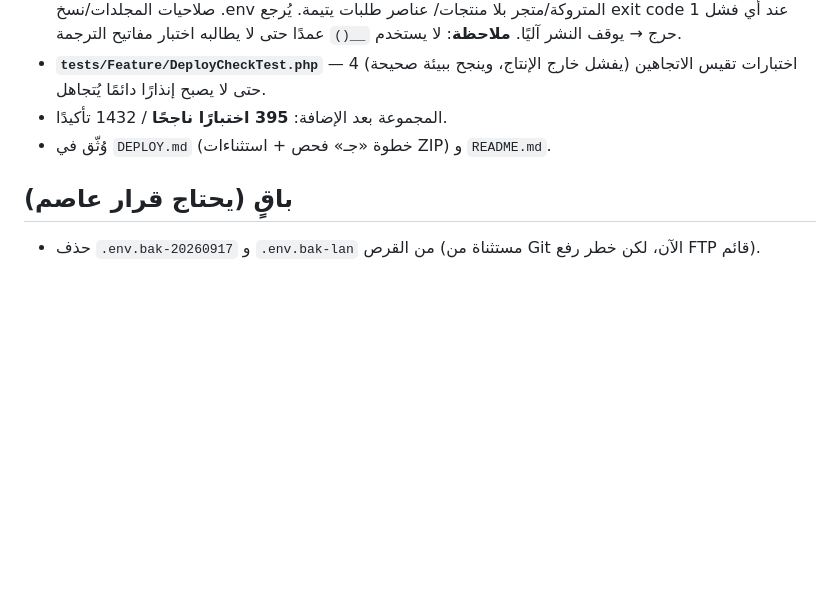
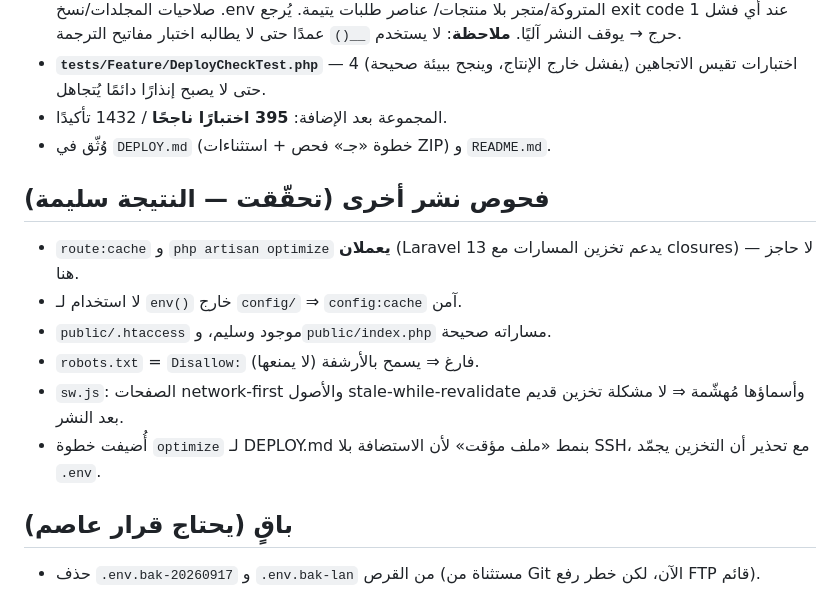
Before and after one commit to assmm123/nadafNEW, a Markdown page: .workbuddy-ai/memory/2026-09-26.md, the part around the change. Drawn GitHub-style; blank space fills up the shorter version.

```diff
--- a/.workbuddy-ai/memory/2026-09-26.md
+++ b/.workbuddy-ai/memory/2026-09-26.md
@@ -50,6 +50,17 @@
 - المجموعة بعد الإضافة: **395 اختبارًا ناجحًا** / 1432 تأكيدًا.
 - وُثّق في `DEPLOY.md` (خطوة «جـ» فحص + استثناءات ZIP) و `README.md`.
 
+## فحوص نشر أخرى (تحقّقت — النتيجة سليمة)
+- `route:cache` و `php artisan optimize` **يعملان** (Laravel 13 يدعم تخزين
+  المسارات مع closures) — لا حاجز هنا.
+- لا استخدام لـ `env()` خارج `config/` ⇒ `config:cache` آمن.
+- `public/.htaccess` موجود وسليم، و`public/index.php` مساراته صحيحة.
+- `robots.txt` = `Disallow:` فارغ ⇒ يسمح بالأرشفة (لا يمنعها).
+- `sw.js`: الصفحات network-first والأصول stale-while-revalidate وأسماؤها
+  مُهشّمة ⇒ لا مشكلة تخزين قديم بعد النشر.
+- أُضيفت خطوة `optimize` لـ DEPLOY.md بنمط «ملف مؤقت» لأن الاستضافة بلا SSH،
+  مع تحذير أن التخزين يجمّد `.env`.
+
 ## باقٍ (يحتاج قرار عاصم)
 - حذف `.env.bak-20260917` و `.env.bak-lan` من القرص (مستثناة من Git الآن،
   لكن خطر رفع FTP قائم).
```
